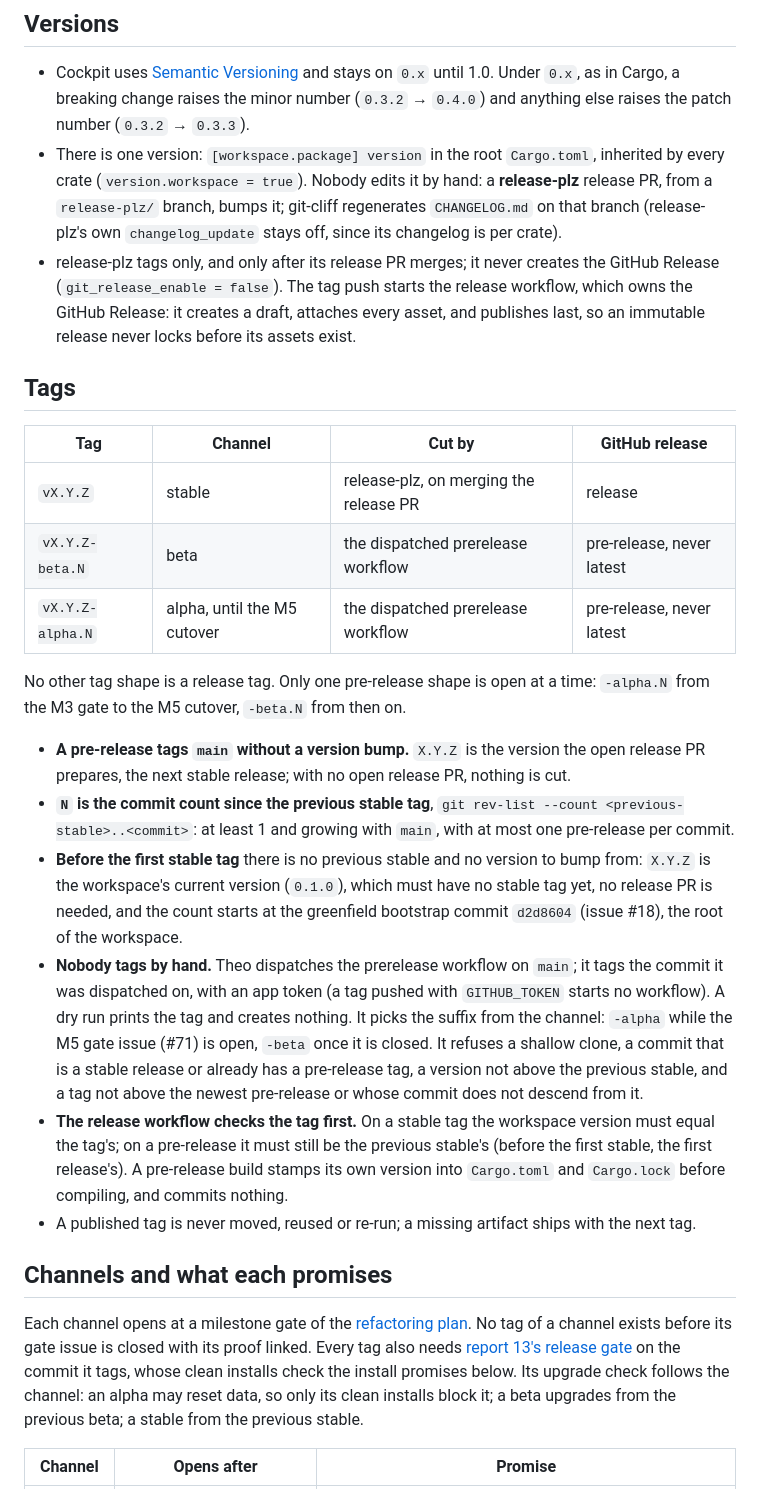
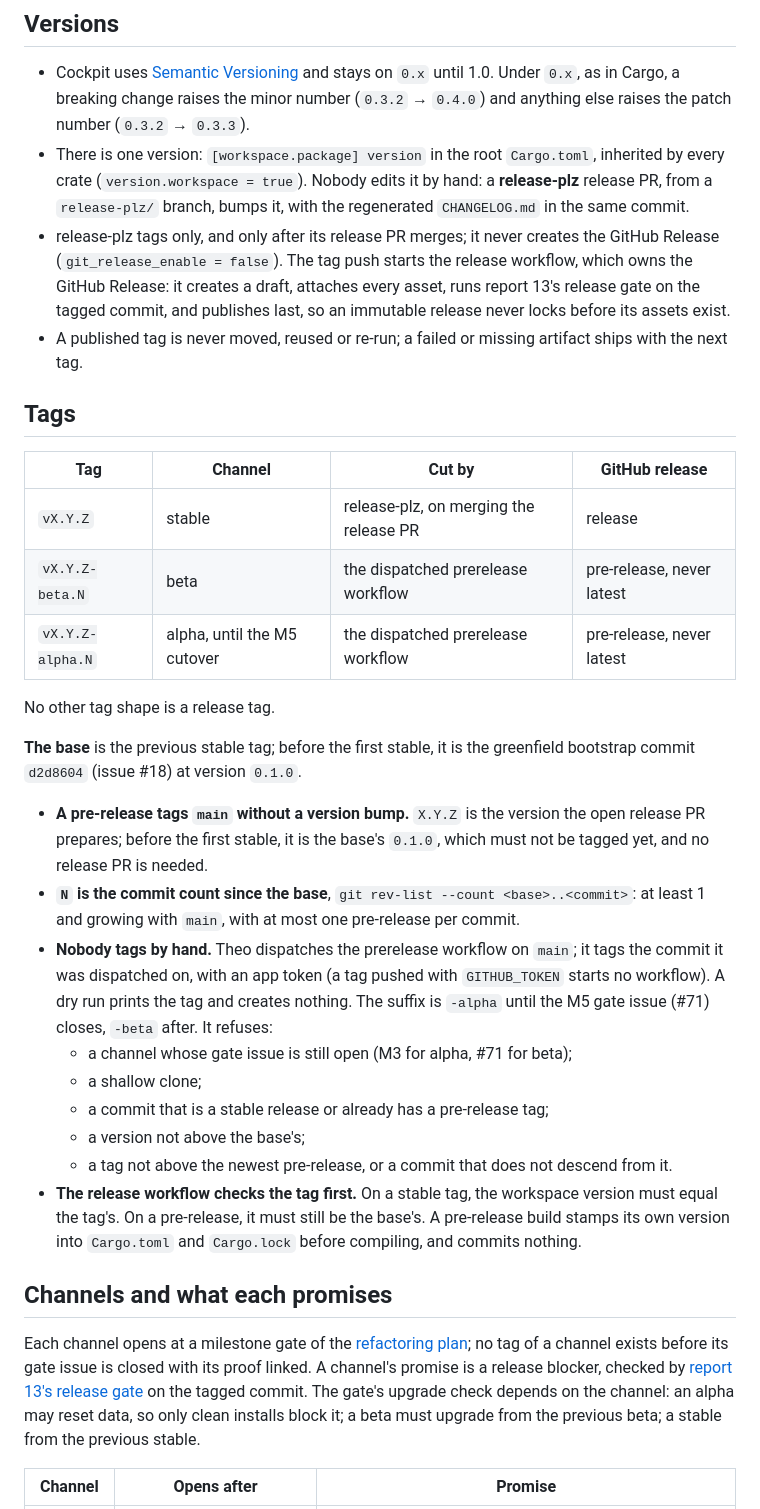
Before and after one commit to Androlax2/agent-cockpit, a Markdown page: docs/RELEASING.md, the part around one of its changes. Drawn GitHub-style.

```diff
--- a/docs/RELEASING.md
+++ b/docs/RELEASING.md
@@ -18,12 +18,15 @@ contract.
   and anything else raises the patch number (`0.3.2` → `0.3.3`).
 - There is one version: `[workspace.package] version` in the root `Cargo.toml`, inherited by
   every crate (`version.workspace = true`). Nobody edits it by hand: a **release-plz** release
-  PR, from a `release-plz/` branch, bumps it; git-cliff regenerates `CHANGELOG.md` on that
-  branch (release-plz's own `changelog_update` stays off, since its changelog is per crate).
+  PR, from a `release-plz/` branch, bumps it, with the regenerated `CHANGELOG.md` in the same
+  commit.
 - release-plz tags only, and only after its release PR merges; it never creates the GitHub
   Release (`git_release_enable = false`). The tag push starts the release workflow, which owns
-  the GitHub Release: it creates a draft, attaches every asset, and publishes last, so an
-  immutable release never locks before its assets exist.
+  the GitHub Release: it creates a draft, attaches every asset, runs report 13's release gate
+  on the tagged commit, and publishes last, so an immutable release never locks before its
+  assets exist.
+- A published tag is never moved, reused or re-run; a failed or missing artifact ships with
+  the next tag.
 
 ## Tags
 
@@ -33,40 +36,37 @@ contract.
 | `vX.Y.Z-beta.N` | beta | the dispatched prerelease workflow | pre-release, never latest |
 | `vX.Y.Z-alpha.N` | alpha, until the M5 cutover | the dispatched prerelease workflow | pre-release, never latest |
 
-No other tag shape is a release tag. Only one pre-release shape is open at a time: `-alpha.N`
-from the M3 gate to the M5 cutover, `-beta.N` from then on.
+No other tag shape is a release tag.
+
+**The base** is the previous stable tag; before the first stable, it is the greenfield
+bootstrap commit `d2d8604` (issue #18) at version `0.1.0`.
 
 - **A pre-release tags `main` without a version bump.** `X.Y.Z` is the version the open
-  release PR prepares, the next stable release; with no open release PR, nothing is cut.
-- **`N` is the commit count since the previous stable tag**, `git rev-list --count
-  <previous-stable>..<commit>`: at least 1 and growing with `main`, with at most one
-  pre-release per commit.
-- **Before the first stable tag** there is no previous stable and no version to bump from:
-  `X.Y.Z` is the workspace's current version (`0.1.0`), which must have no stable tag yet,
-  no release PR is needed, and the count starts at the greenfield bootstrap commit `d2d8604`
-  (issue #18), the root of the workspace.
+  release PR prepares; before the first stable, it is the base's `0.1.0`, which must not be
+  tagged yet, and no release PR is needed.
+- **`N` is the commit count since the base**, `git rev-list --count <base>..<commit>`: at
+  least 1 and growing with `main`, with at most one pre-release per commit.
 - **Nobody tags by hand.** Theo dispatches the prerelease workflow on `main`; it tags the
   commit it was dispatched on, with an app token (a tag pushed with `GITHUB_TOKEN` starts no
-  workflow). A dry run prints the tag and creates nothing. It picks the suffix from the
-  channel: `-alpha` while the M5 gate issue (#71) is open, `-beta` once it is closed. It
-  refuses a shallow clone, a commit that is a stable release or already has a pre-release
-  tag, a version not above the previous stable, and a tag not above the newest pre-release or
-  whose commit does not descend from it.
-- **The release workflow checks the tag first.** On a stable tag the workspace version must
-  equal the tag's; on a pre-release it must still be the previous stable's (before the first
-stable, the first release's). A pre-release
-  build stamps its own version into `Cargo.toml` and `Cargo.lock` before compiling, and
-  commits nothing.
-- A published tag is never moved, reused or re-run; a missing artifact ships with the next tag.
+  workflow). A dry run prints the tag and creates nothing. The suffix is `-alpha` until the
+  M5 gate issue (#71) closes, `-beta` after. It refuses:
+  - a channel whose gate issue is still open (M3 for alpha, #71 for beta);
+  - a shallow clone;
+  - a commit that is a stable release or already has a pre-release tag;
+  - a version not above the base's;
+  - a tag not above the newest pre-release, or a commit that does not descend from it.
+- **The release workflow checks the tag first.** On a stable tag, the workspace version must
+  equal the tag's. On a pre-release, it must still be the base's. A pre-release build stamps
+  its own version into `Cargo.toml` and `Cargo.lock` before compiling, and commits nothing.
 
 ## Channels and what each promises
 
-Each channel opens at a milestone gate of the [refactoring plan](design/greenfield/20-refactoring-plan.md).
-No tag of a channel exists before its gate issue is closed with its proof linked. Every tag
-also needs [report 13's release gate](design/greenfield/13-release-upgrades.md#release-gate)
-on the commit it tags, whose clean installs check the install promises below. Its upgrade
-check follows the channel: an alpha may reset data, so only its clean installs block it; a
-beta upgrades from the previous beta; a stable from the previous stable.
+Each channel opens at a milestone gate of the [refactoring plan](design/greenfield/20-refactoring-plan.md);
+no tag of a channel exists before its gate issue is closed with its proof linked. A channel's
+promise is a release blocker, checked by [report 13's release gate](design/greenfield/13-release-upgrades.md#release-gate)
+on the tagged commit. The gate's upgrade check depends on the channel: an alpha may reset
+data, so only clean installs block it; a beta must upgrade from the previous beta; a stable
+from the previous stable.
 
 | Channel | Opens after | Promise |
 | --- | --- | --- |
```
Also changed, not shown: other parts of docs/RELEASING.md (+16 -22 lines), docs/DECISIONS.md (+15 -16 lines).
